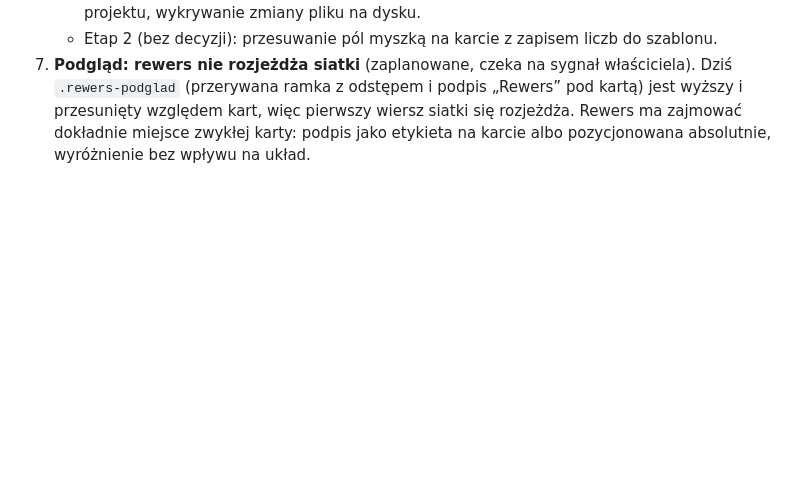
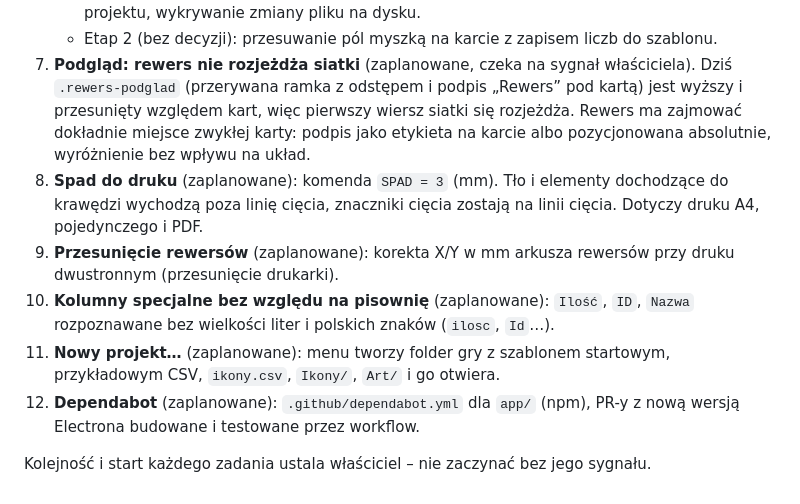
Before and after one commit to DarkenPL/GeneratorKart, a Markdown page: CLAUDE.md, the part around the change. GitHub-like rendering; blank space fills up the shorter version.

Commit message:
CLAUDE.md: zaplanowane spad, przesunięcie rewersów, kolumny, nowy projekt, Dependabot
Co-Authored-By: Claude Opus 5.5 <noreply@anthropic.com>
Claude-Session: https://claude.ai/code/session_01S7PmQBCYhxvK9YKc4sbf8u

```diff
--- a/CLAUDE.md
+++ b/CLAUDE.md
@@ -98,3 +98,10 @@ Sekcje w kolejności w pliku:
    - ochrona przed utratą pracy: pytanie o niezapisane zmiany przy zamykaniu i zmianie projektu, wykrywanie zmiany pliku na dysku.
    - Etap 2 (bez decyzji): przesuwanie pól myszką na karcie z zapisem liczb do szablonu.
 7. **Podgląd: rewers nie rozjeżdża siatki** (zaplanowane, czeka na sygnał właściciela). Dziś `.rewers-podglad` (przerywana ramka z odstępem i podpis „Rewers” pod kartą) jest wyższy i przesunięty względem kart, więc pierwszy wiersz siatki się rozjeżdża. Rewers ma zajmować dokładnie miejsce zwykłej karty: podpis jako etykieta na karcie albo pozycjonowana absolutnie, wyróżnienie bez wpływu na układ.
+8. **Spad do druku** (zaplanowane): komenda `SPAD = 3` (mm). Tło i elementy dochodzące do krawędzi wychodzą poza linię cięcia, znaczniki cięcia zostają na linii cięcia. Dotyczy druku A4, pojedynczego i PDF.
+9. **Przesunięcie rewersów** (zaplanowane): korekta X/Y w mm arkusza rewersów przy druku dwustronnym (przesunięcie drukarki).
+10. **Kolumny specjalne bez względu na pisownię** (zaplanowane): `Ilość`, `ID`, `Nazwa` rozpoznawane bez wielkości liter i polskich znaków (`ilosc`, `Id`…).
+11. **Nowy projekt…** (zaplanowane): menu tworzy folder gry z szablonem startowym, przykładowym CSV, `ikony.csv`, `Ikony/`, `Art/` i go otwiera.
+12. **Dependabot** (zaplanowane): `.github/dependabot.yml` dla `app/` (npm), PR-y z nową wersją Electrona budowane i testowane przez workflow.
+
+Kolejność i start każdego zadania ustala właściciel – nie zaczynać bez jego sygnału.
```
